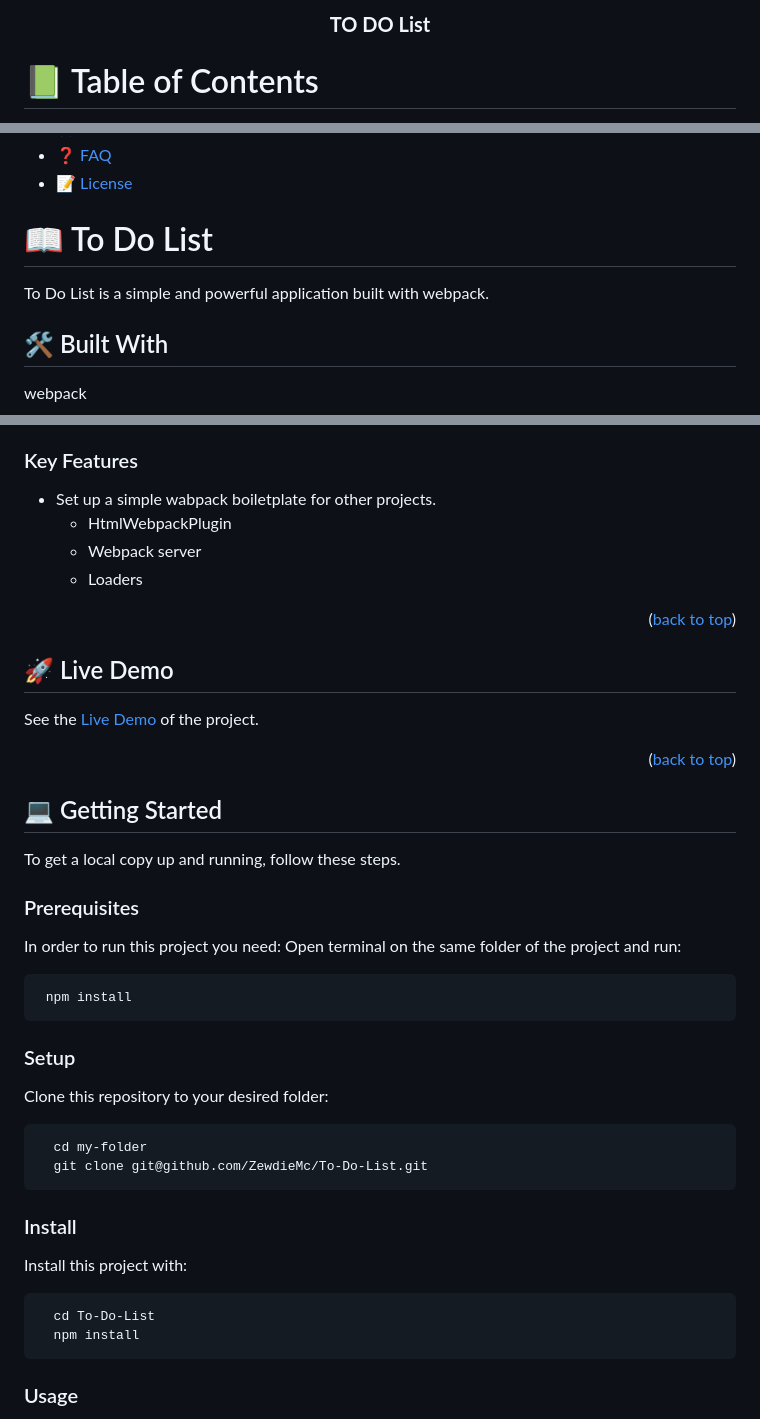
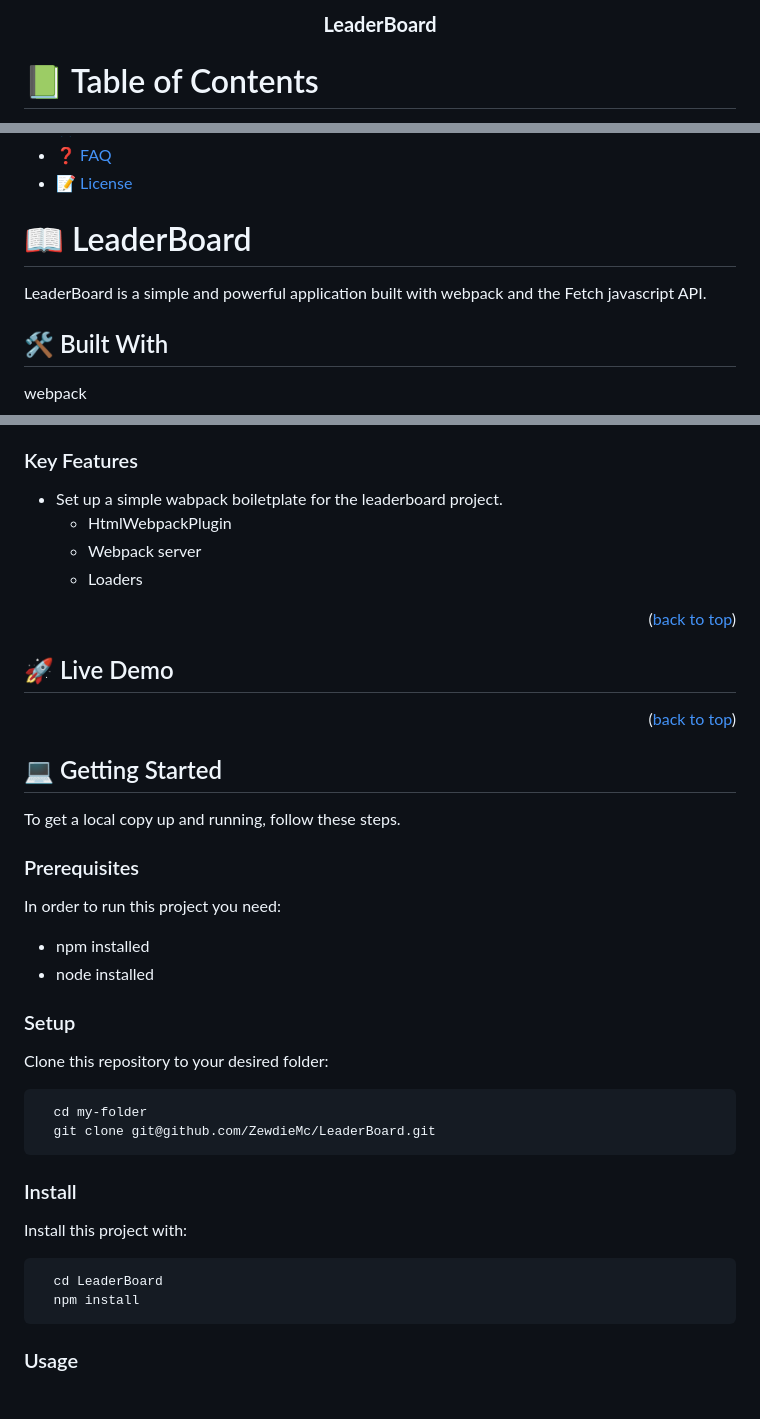
Before and after one commit to ZewdieMc/leaderboard, a Markdown page: README.md, 3 parts joined by grey strips. Rendered like a GitHub page.

````diff
--- a/README.md
+++ b/README.md
@@ -2,7 +2,7 @@
 
 <div align="center">
 
-  <h3><b>TO DO List</b></h3>
+  <h3><b>LeaderBoard</b></h3>
 
 </div>
 
@@ -32,9 +32,9 @@
 
 <!-- PROJECT DESCRIPTION -->
 
-# 📖 To Do List <a name="about-project"></a>
+# 📖 LeaderBoard <a name="about-project"></a>
 
-To Do List is a simple and powerful application built with webpack.
+LeaderBoard is a simple and powerful application built with webpack and the Fetch javascript API.
 
 ## 🛠 Built With <a name="built-with"></a>
 webpack
@@ -69,7 +67,7 @@ webpack
 
 ### Key Features <a name="key-features"></a>
 
-- Set up a simple wabpack boiletplate for other projects.
+- Set up a simple wabpack boiletplate for the leaderboard project.
   - HtmlWebpackPlugin
   - Webpack server
   - Loaders
@@ -79,7 +77,7 @@ webpack
 <!-- LIVE DEMO -->
 
 ## 🚀 Live Demo <a name="live-demo"></a>
-See the [Live Demo](https://zewdiemc.github.io/To-Do-List/dist/) of the project.
+<!-- See the [Live Demo](https://zewdiemc.github.io/To-Do-List/dist/) of the project. -->
 
 <p align="right">(<a href="#readme-top">back to top</a>)</p>
 
@@ -94,23 +92,21 @@ To get a local copy up and running, follow these steps.
 ### Prerequisites
 
 In order to run this project you need:
-  Open terminal on the same folder of the project and run:
-```sh
- npm install
-```
+  - npm installed
+  - node installed
 
 ### Setup
 
 Clone this repository to your desired folder:
 ```sh
   cd my-folder
-  git clone git@github.com/ZewdieMc/To-Do-List.git
+  git clone git@github.com/ZewdieMc/LeaderBoard.git
 ```
 ### Install
 
 Install this project with:
 ```sh
-  cd To-Do-List
+  cd LeaderBoard
   npm install
 ```
 
````
Also changed, not shown: other parts of README.md (+2 -4 lines).
